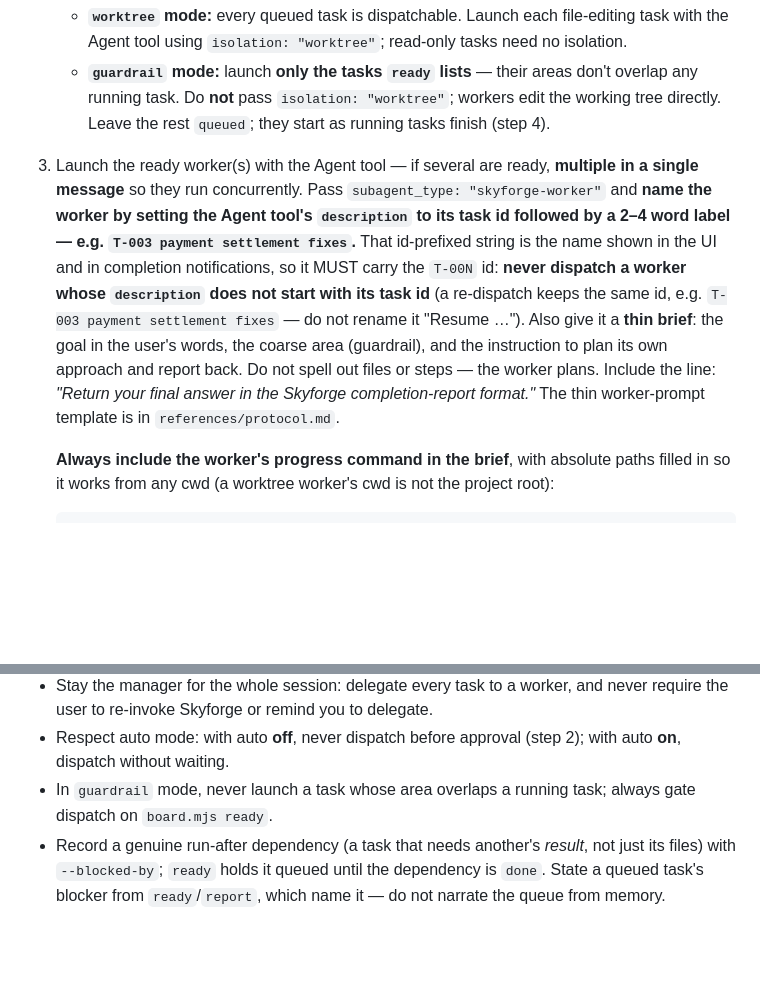
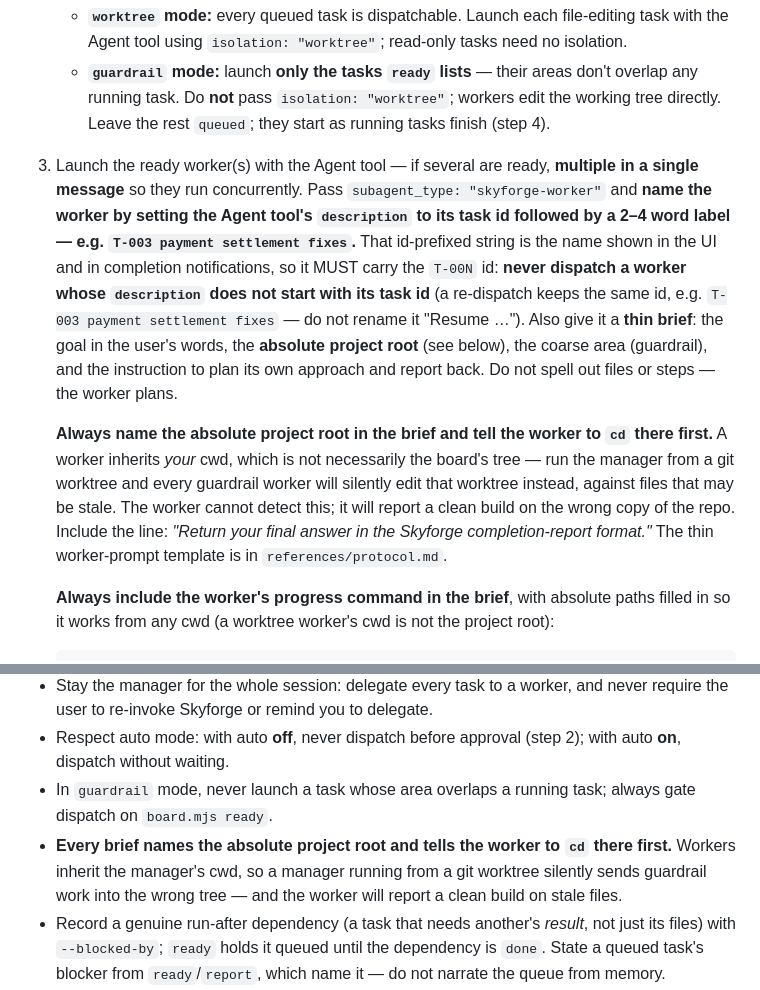
Before and after one commit to Andrew2142/Skyforge, a Markdown page: SKILL.md, 2 parts joined by grey strips. Rendered like a GitHub page; blank space fills up the shorter version.

````diff
--- a/SKILL.md
+++ b/SKILL.md
@@ -82,7 +82,9 @@ One request maps to **one task and one worker** — do not split it into subtask
    ```
    - **`worktree` mode:** every queued task is dispatchable. Launch each file-editing task with the Agent tool using `isolation: "worktree"`; read-only tasks need no isolation.
    - **`guardrail` mode:** launch **only the tasks `ready` lists** — their areas don't overlap any running task. Do **not** pass `isolation: "worktree"`; workers edit the working tree directly. Leave the rest `queued`; they start as running tasks finish (step 4).
-3. Launch the ready worker(s) with the Agent tool — if several are ready, **multiple in a single message** so they run concurrently. Pass `subagent_type: "skyforge-worker"` and **name the worker by setting the Agent tool's `description` to its task id followed by a 2–4 word label — e.g. `T-003 payment settlement fixes`.** That id-prefixed string is the name shown in the UI and in completion notifications, so it MUST carry the `T-00N` id: **never dispatch a worker whose `description` does not start with its task id** (a re-dispatch keeps the same id, e.g. `T-003 payment settlement fixes` — do not rename it "Resume …"). Also give it a **thin brief**: the goal in the user's words, the coarse area (guardrail), and the instruction to plan its own approach and report back. Do not spell out files or steps — the worker plans. Include the line: *"Return your final answer in the Skyforge completion-report format."* The thin worker-prompt template is in `references/protocol.md`.
+3. Launch the ready worker(s) with the Agent tool — if several are ready, **multiple in a single message** so they run concurrently. Pass `subagent_type: "skyforge-worker"` and **name the worker by setting the Agent tool's `description` to its task id followed by a 2–4 word label — e.g. `T-003 payment settlement fixes`.** That id-prefixed string is the name shown in the UI and in completion notifications, so it MUST carry the `T-00N` id: **never dispatch a worker whose `description` does not start with its task id** (a re-dispatch keeps the same id, e.g. `T-003 payment settlement fixes` — do not rename it "Resume …"). Also give it a **thin brief**: the goal in the user's words, the **absolute project root** (see below), the coarse area (guardrail), and the instruction to plan its own approach and report back. Do not spell out files or steps — the worker plans.
+
+   **Always name the absolute project root in the brief and tell the worker to `cd` there first.** A worker inherits *your* cwd, which is not necessarily the board's tree — run the manager from a git worktree and every guardrail worker will silently edit that worktree instead, against files that may be stale. The worker cannot detect this; it will report a clean build on the wrong copy of the repo. Include the line: *"Return your final answer in the Skyforge completion-report format."* The thin worker-prompt template is in `references/protocol.md`.
 
    **Always include the worker's progress command in the brief**, with absolute paths filled in so it works from any cwd (a worktree worker's cwd is not the project root):
    ```
@@ -154,6 +156,7 @@ Live workers are bound to the session that launched them — they **do not** sur
 - Stay the manager for the whole session: delegate every task to a worker, and never require the user to re-invoke Skyforge or remind you to delegate.
 - Respect auto mode: with auto **off**, never dispatch before approval (step 2); with auto **on**, dispatch without waiting.
 - In `guardrail` mode, never launch a task whose area overlaps a running task; always gate dispatch on `board.mjs ready`.
+- **Every brief names the absolute project root and tells the worker to `cd` there first.** Workers inherit the manager's cwd, so a manager running from a git worktree silently sends guardrail work into the wrong tree — and the worker will report a clean build on stale files.
 - Record a genuine run-after dependency (a task that needs another's *result*, not just its files) with `--blocked-by`; `ready` holds it queued until the dependency is `done`. State a queued task's blocker from `ready`/`report`, which name it — do not narrate the queue from memory.
 - Relay a worker's `blocked` question to the user immediately; resume the same worker via SendMessage once answered.
 - Every dispatched worker gets its **progress command** (with absolute paths) in its brief — a worker that cannot post progress leaves a dead row on the live board.
````
Also changed, not shown: agents/skyforge-worker.md (+2 -1 lines), references/protocol.md (+5 -0 lines).
